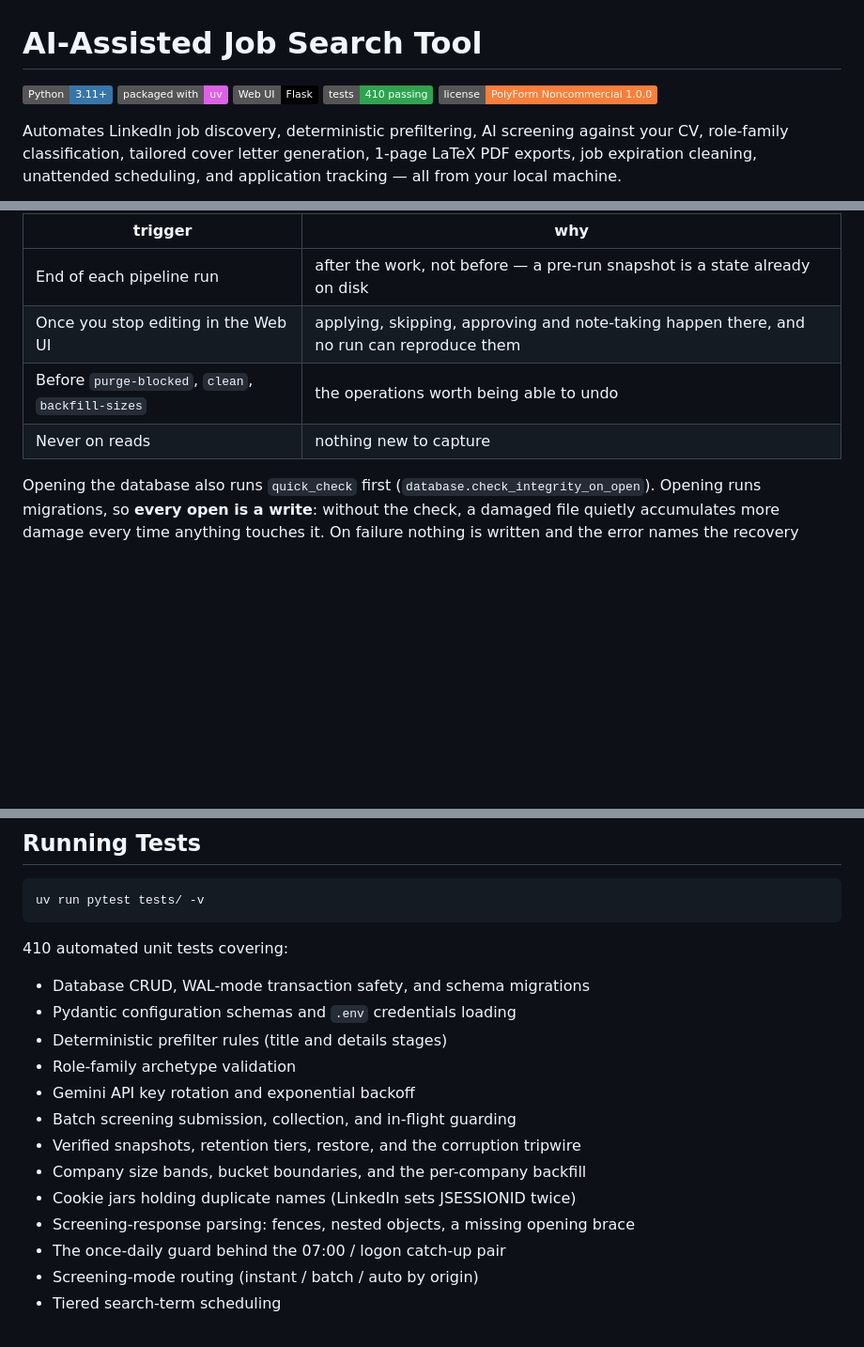
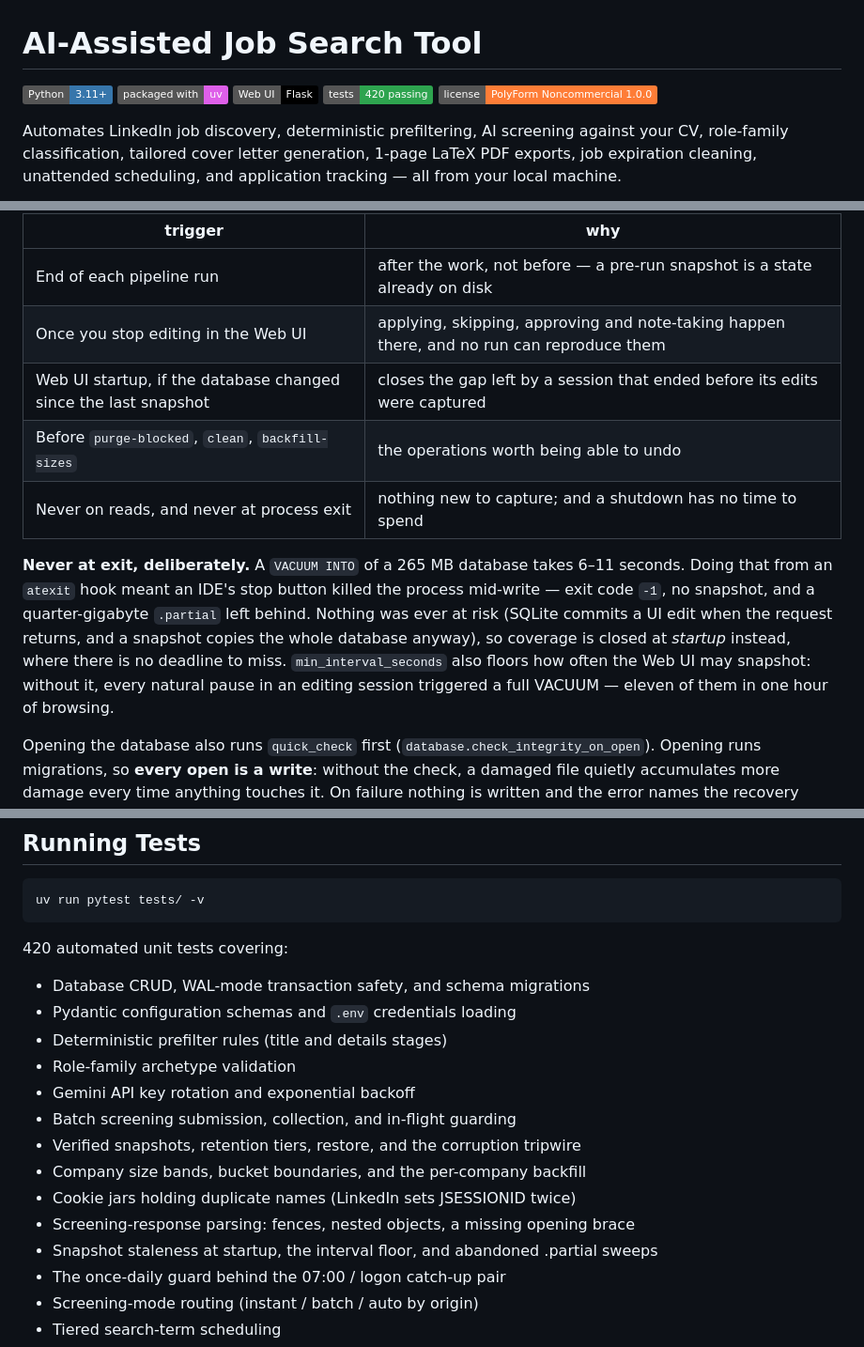
Before and after one commit to mertalpaydin/AI-assisted-job-search-tool, a Markdown page: README.md, 3 parts joined by grey strips. Shown at 94% size. Rendered like a GitHub page; badges without logos; blank space fills up the shorter version.

Commit message:
docs(readme): snapshot triggers, and reproducible screening verdicts
Two commits since the README was last touched, both changing documented
behaviour.

The snapshot section described triggers that no longer exist: it claimed
snapshots run "after Web UI edits" at "~1s". They are 6-11s on a 265MB
database, which is why the exit-time snapshot was removed entirely, and
coverage now closes at Web UI startup instead. Added the startup trigger,
the never-at-exit rule with the reason, and the interval floor.

cfbbdab pinned a sampling seed and dropped temperature to 0. That is
worth stating plainly, because "the same advert can score differently on
a second pass" is exactly the kind of behaviour a reader would otherwise
discover by accident: it was happening to 43% of identical reposts and
flipping the selection decision in 6.4% of them.

Test count 410 -> 420.

Co-Authored-By: Claude Opus 5 (1M context) <noreply@anthropic.com>

````diff
--- a/README.md
+++ b/README.md
@@ -3,7 +3,7 @@
 ![Python](https://img.shields.io/badge/Python-3.11%2B-3776AB?logo=python&logoColor=white)
 ![uv](https://img.shields.io/badge/packaged%20with-uv-DE5FE9?logo=astral&logoColor=white)
 ![Flask](https://img.shields.io/badge/Web%20UI-Flask-000000?logo=flask&logoColor=white)
-![Tests](https://img.shields.io/badge/tests-410%20passing-2ea44f)
+![Tests](https://img.shields.io/badge/tests-420%20passing-2ea44f)
 ![License](https://img.shields.io/badge/license-PolyForm%20Noncommercial%201.0.0-orange)
 
 Automates LinkedIn job discovery, deterministic prefiltering, AI screening against your CV, role-family classification, tailored cover letter generation, 1-page LaTeX PDF exports, job expiration cleaning, unattended scheduling, and application tracking — all from your local machine.
@@ -239,8 +239,11 @@ They are taken automatically:
 |---------|-----|
 | End of each pipeline run | after the work, not before — a pre-run snapshot is a state already on disk |
 | Once you stop editing in the Web UI | applying, skipping, approving and note-taking happen there, and no run can reproduce them |
+| Web UI startup, if the database changed since the last snapshot | closes the gap left by a session that ended before its edits were captured |
 | Before `purge-blocked`, `clean`, `backfill-sizes` | the operations worth being able to undo |
-| Never on reads | nothing new to capture |
+| Never on reads, and never at process exit | nothing new to capture; and a shutdown has no time to spend |
+
+**Never at exit, deliberately.** A `VACUUM INTO` of a 265 MB database takes 6–11 seconds. Doing that from an `atexit` hook meant an IDE's stop button killed the process mid-write — exit code `-1`, no snapshot, and a quarter-gigabyte `.partial` left behind. Nothing was ever at risk (SQLite commits a UI edit when the request returns, and a snapshot copies the whole database anyway), so coverage is closed at *startup* instead, where there is no deadline to miss. `min_interval_seconds` also floors how often the Web UI may snapshot: without it, every natural pause in an editing session triggered a full VACUUM — eleven of them in one hour of browsing.
 
 Opening the database also runs `quick_check` first (`database.check_integrity_on_open`). Opening runs migrations, so **every open is a write**: without the check, a damaged file quietly accumulates more damage every time anything touches it. On failure nothing is written and the error names the recovery command.
 
@@ -355,7 +358,7 @@ When clicking **"Generate PDF"** on the Web UI or calling the exporter:
 uv run pytest tests/ -v
 ```
 
-410 automated unit tests covering:
+420 automated unit tests covering:
 - Database CRUD, WAL-mode transaction safety, and schema migrations
 - Pydantic configuration schemas and `.env` credentials loading
 - Deterministic prefilter rules (title and details stages)
@@ -366,6 +369,7 @@ uv run pytest tests/ -v
 - Company size bands, bucket boundaries, and the per-company backfill
 - Cookie jars holding duplicate names (LinkedIn sets JSESSIONID twice)
 - Screening-response parsing: fences, nested objects, a missing opening brace
+- Snapshot staleness at startup, the interval floor, and abandoned .partial sweeps
 - The once-daily guard behind the 07:00 / logon catch-up pair
 - Screening-mode routing (instant / batch / auto by origin)
 - Tiered search-term scheduling
````
Also changed, not shown: other parts of README.md (+3 -3 lines).
